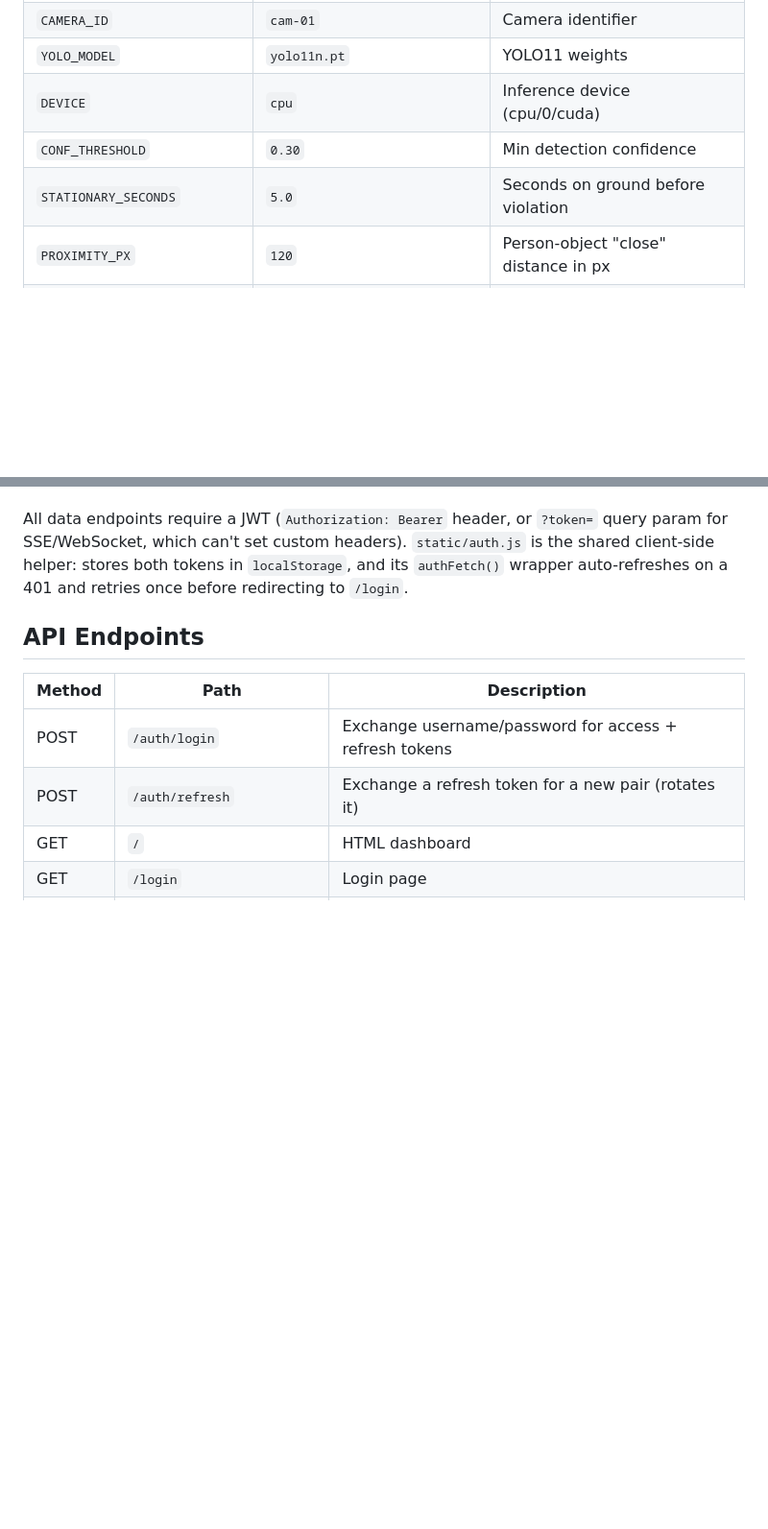
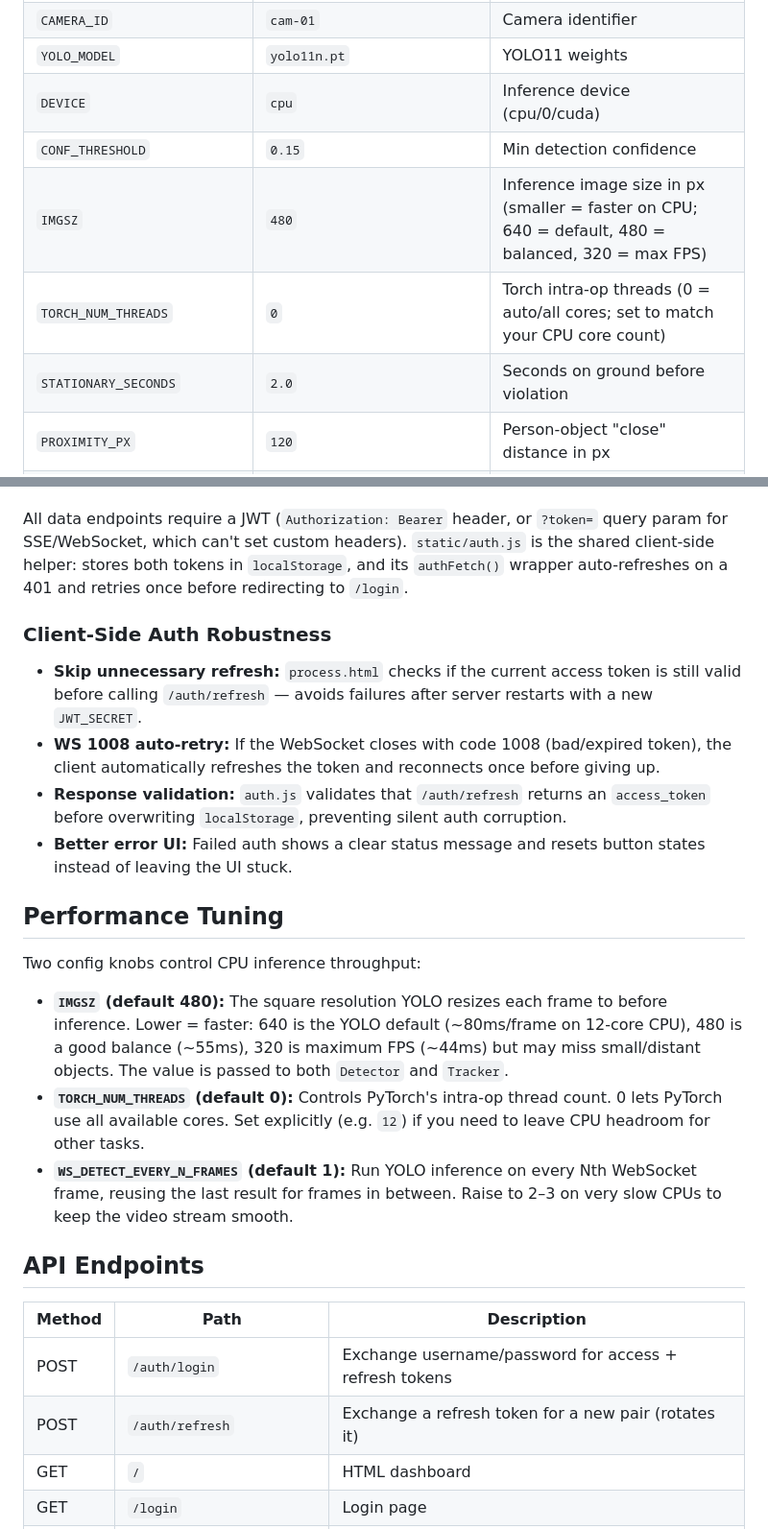
Before and after one commit to DilyorbekAbdujabborov/smart-linter, a Markdown page: CLAUDE.md, 2 parts joined by grey strips. Shown at 96% size. GitHub-like rendering; blank space fills up the shorter version.

Commit message:
docs: update CLAUDE.md with perf tuning, auth robustness, and new config vars

```diff
--- a/CLAUDE.md
+++ b/CLAUDE.md
@@ -132,8 +132,10 @@ All tunables are in `.env` (loaded via pydantic-settings). Key variables:
 | `CAMERA_ID` | `cam-01` | Camera identifier |
 | `YOLO_MODEL` | `yolo11n.pt` | YOLO11 weights |
 | `DEVICE` | `cpu` | Inference device (cpu/0/cuda) |
-| `CONF_THRESHOLD` | `0.30` | Min detection confidence |
-| `STATIONARY_SECONDS` | `5.0` | Seconds on ground before violation |
+| `CONF_THRESHOLD` | `0.15` | Min detection confidence |
+| `IMGSZ` | `480` | Inference image size in px (smaller = faster on CPU; 640 = default, 480 = balanced, 320 = max FPS) |
+| `TORCH_NUM_THREADS` | `0` | Torch intra-op threads (0 = auto/all cores; set to match your CPU core count) |
+| `STATIONARY_SECONDS` | `2.0` | Seconds on ground before violation |
 | `PROXIMITY_PX` | `120` | Person-object "close" distance in px |
 | `GROUND_Y_RATIO` | `0.55` | Frame height fraction for ground line (draggable live in the UI) |
 | `TRACK_TTL_SECONDS` | `30.0` | Drop a track's rule/history state after this long unseen |
@@ -202,6 +204,21 @@ Since the stock YOLO11/COCO model only approximates a trash bin via `toilet`, de
 Single-admin JWT auth (no user table — not multi-tenant). `POST /auth/login` (username/password) returns an access token (short-lived, `JWT_EXPIRE_MINUTES`) and a refresh token (long-lived, `JWT_REFRESH_EXPIRE_MINUTES`). `POST /auth/refresh` exchanges a valid refresh token for a new pair, rotating the refresh token each time. Tokens carry a `type` claim (`access`/`refresh`) so one can't be used as the other, and a random `jti` so tokens issued in the same second still differ.
 
 All data endpoints require a JWT (`Authorization: Bearer` header, or `?token=` query param for SSE/WebSocket, which can't set custom headers). `static/auth.js` is the shared client-side helper: stores both tokens in `localStorage`, and its `authFetch()` wrapper auto-refreshes on a 401 and retries once before redirecting to `/login`.
+
+### Client-Side Auth Robustness
+
+- **Skip unnecessary refresh:** `process.html` checks if the current access token is still valid before calling `/auth/refresh` — avoids failures after server restarts with a new `JWT_SECRET`.
+- **WS 1008 auto-retry:** If the WebSocket closes with code 1008 (bad/expired token), the client automatically refreshes the token and reconnects once before giving up.
+- **Response validation:** `auth.js` validates that `/auth/refresh` returns an `access_token` before overwriting `localStorage`, preventing silent auth corruption.
+- **Better error UI:** Failed auth shows a clear status message and resets button states instead of leaving the UI stuck.
+
+## Performance Tuning
+
+Two config knobs control CPU inference throughput:
+
+- **`IMGSZ` (default 480):** The square resolution YOLO resizes each frame to before inference. Lower = faster: 640 is the YOLO default (~80ms/frame on 12-core CPU), 480 is a good balance (~55ms), 320 is maximum FPS (~44ms) but may miss small/distant objects. The value is passed to both `Detector` and `Tracker`.
+- **`TORCH_NUM_THREADS` (default 0):** Controls PyTorch's intra-op thread count. 0 lets PyTorch use all available cores. Set explicitly (e.g. `12`) if you need to leave CPU headroom for other tasks.
+- **`WS_DETECT_EVERY_N_FRAMES` (default 1):** Run YOLO inference on every Nth WebSocket frame, reusing the last result for frames in between. Raise to 2–3 on very slow CPUs to keep the video stream smooth.
 
 ## API Endpoints
 
```
